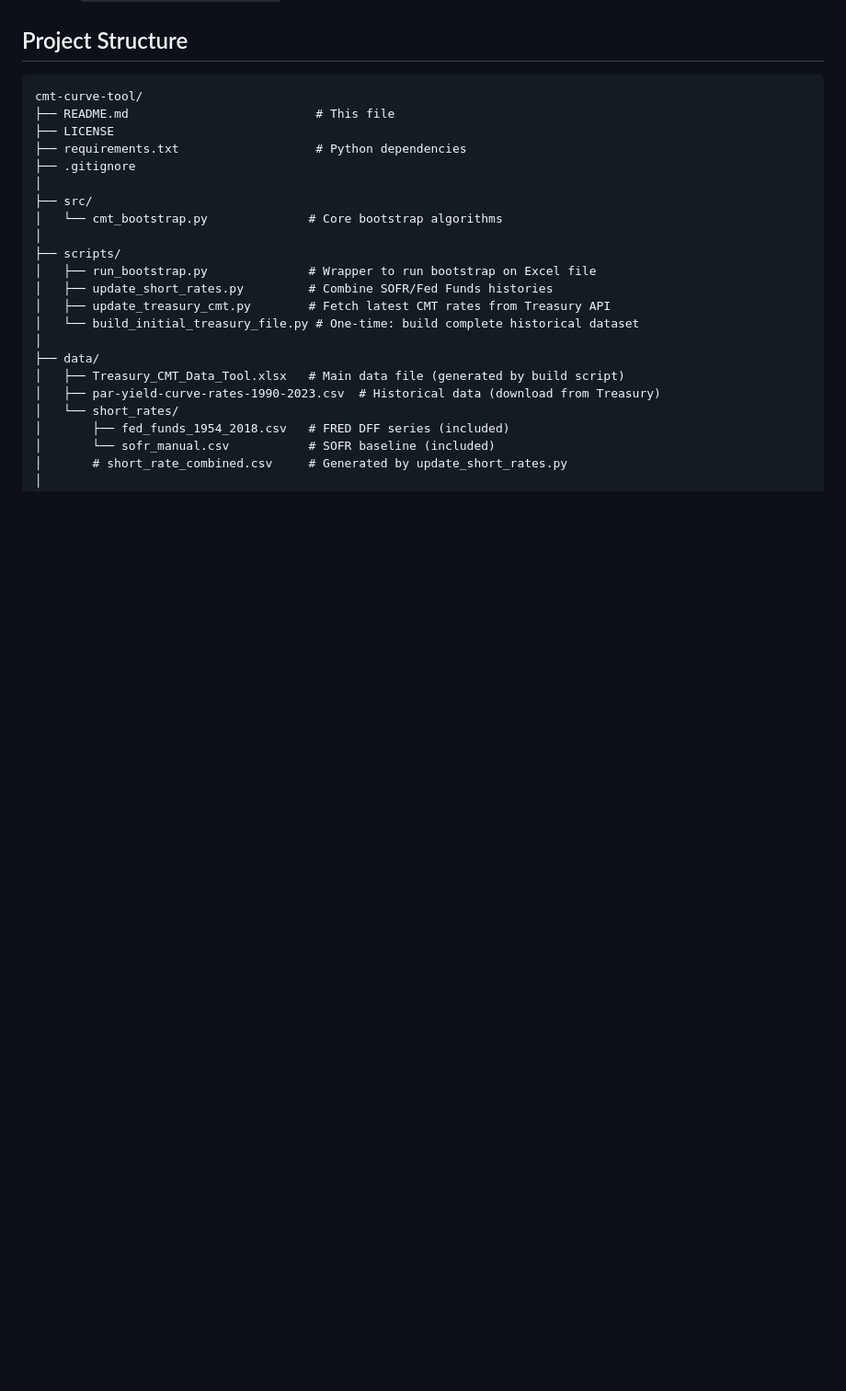
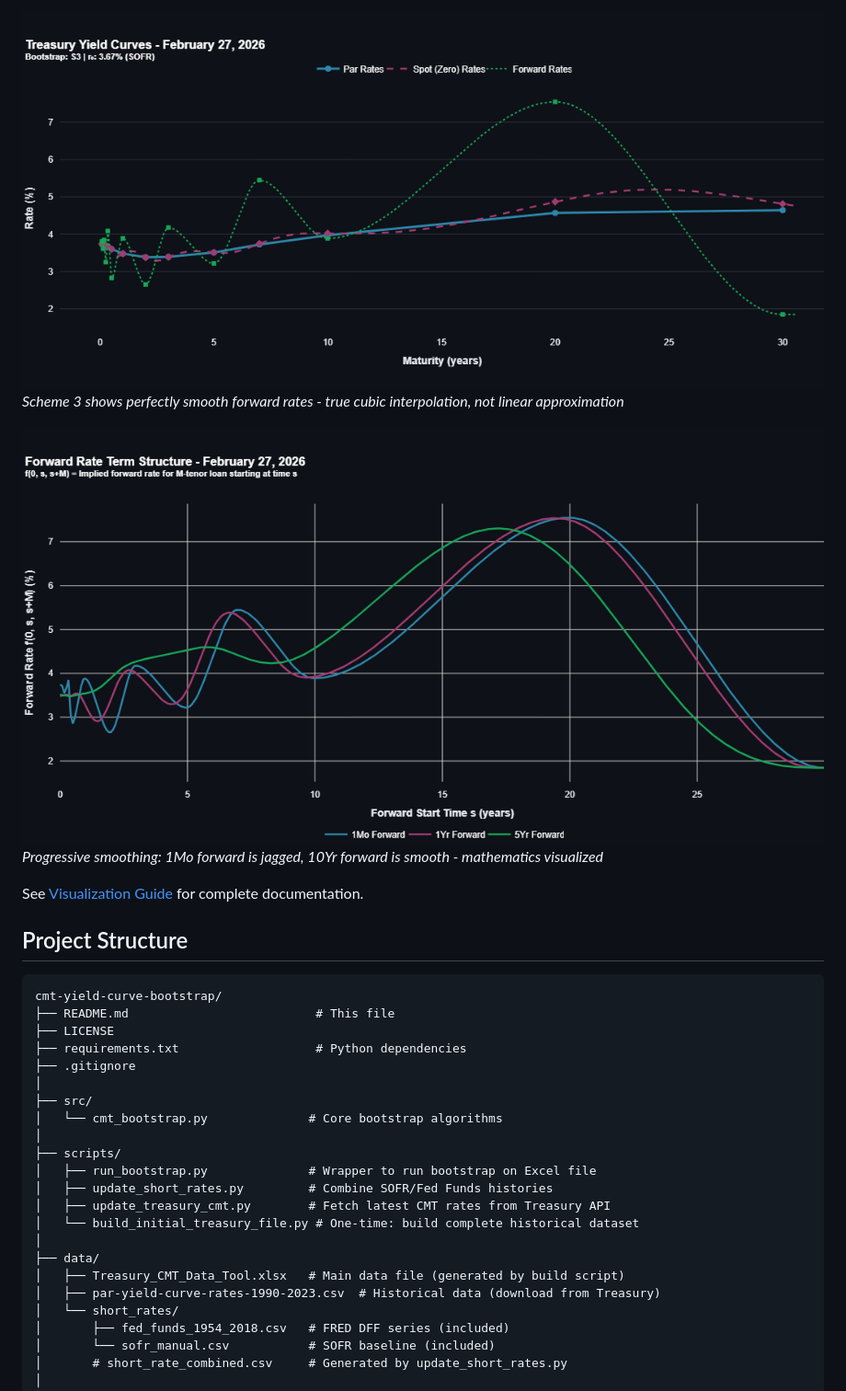
Before and after one commit to NaraSiva90/CMTRateBootstrap, a Markdown page: README.md, the part around one of its changes. Shown at 92% size. Drawn GitHub-style; blank space fills up the shorter version.

````diff
--- a/README.md
+++ b/README.md
@@ -52,7 +88,16 @@ Updates `Treasury_CMT_Data_Tool.xlsx` with latest rates from Treasury API.
+![S3 Smooth Curves](docs/images/yield_curves_s3.png)
+*Scheme 3 shows perfectly smooth forward rates - true cubic interpolation, not linear approximation*
+
+![Forward Term Structure](docs/images/forward_projections.png)
+*Progressive smoothing: 1Mo forward is jagged, 10Yr forward is smooth - mathematics visualized*
+
+See [Visualization Guide](docs/VISUALIZATION_GUIDE.md) for complete documentation.
+
+
 ## Project Structure
 
 ```
-cmt-curve-tool/
+cmt-yield-curve-bootstrap/
 ├── README.md                          # This file
 ├── LICENSE
 ├── requirements.txt                   # Python dependencies
````
Also changed, not shown: other parts of README.md (+79 -0 lines).
